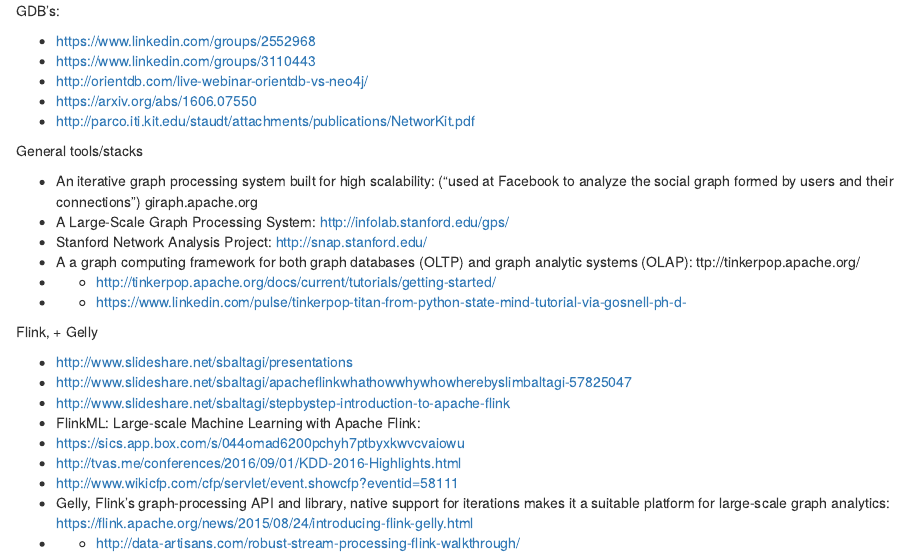
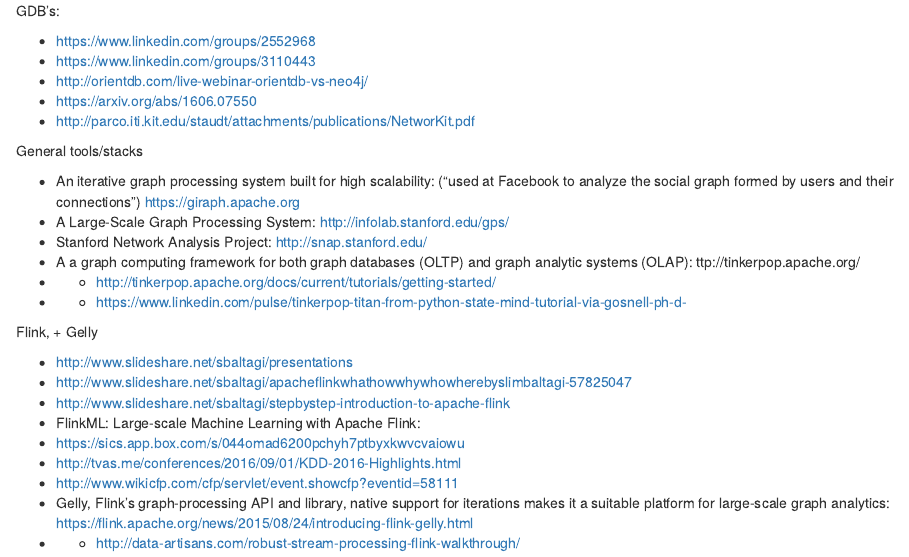
Before and after one commit to mirelacc/networks_analyses_tools, an R Markdown document (tools_engines_stacks.Rmd): the page in a window 1100 px wide, from its top. Rendered offline with R 4.5, knitr and Pandoc, with nearby package versions.

Commit message:
Update tools_engines_stacks.Rmd

```diff
--- a/tools_engines_stacks.Rmd
+++ b/tools_engines_stacks.Rmd
@@ -9,7 +9,7 @@
 
 General tools/stacks
 
-- An iterative graph processing system built for high scalability: ("used at Facebook to analyze the social graph formed by users and their connections") giraph.apache.org
+- An iterative graph processing system built for high scalability: ("used at Facebook to analyze the social graph formed by users and their connections") https://giraph.apache.org
 - A Large-Scale Graph Processing System: http://infolab.stanford.edu/gps/
 - Stanford Network Analysis Project: http://snap.stanford.edu/
 - A a graph computing framework for both graph databases (OLTP) and graph analytic systems (OLAP): ttp://tinkerpop.apache.org/
```
